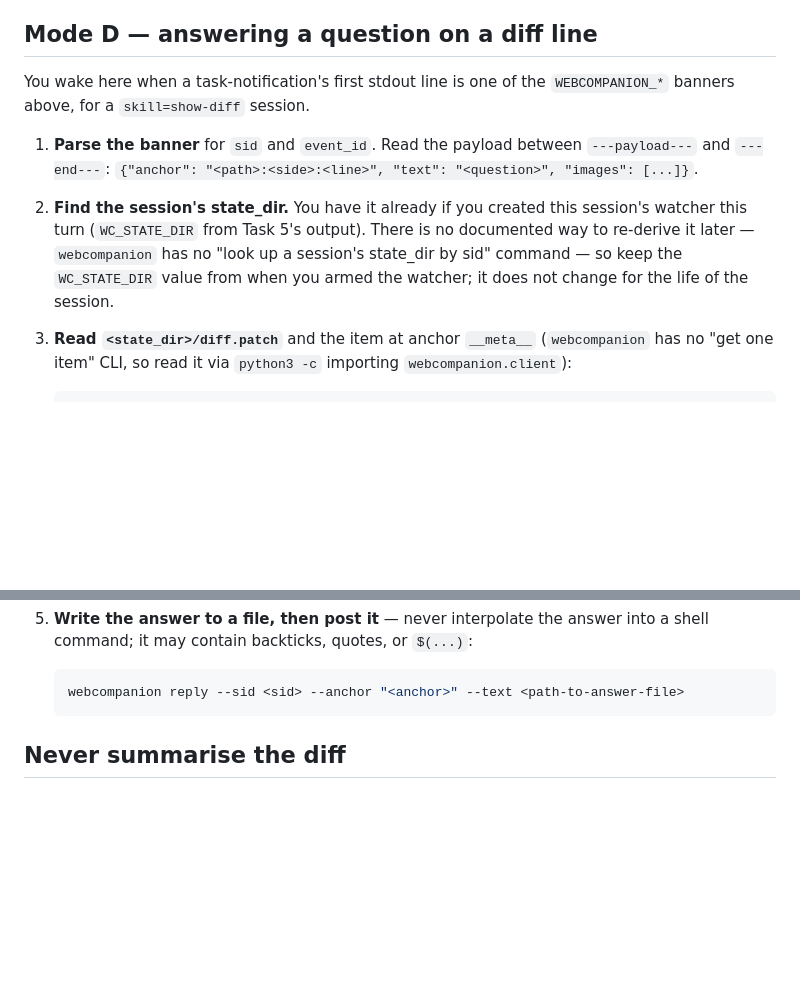
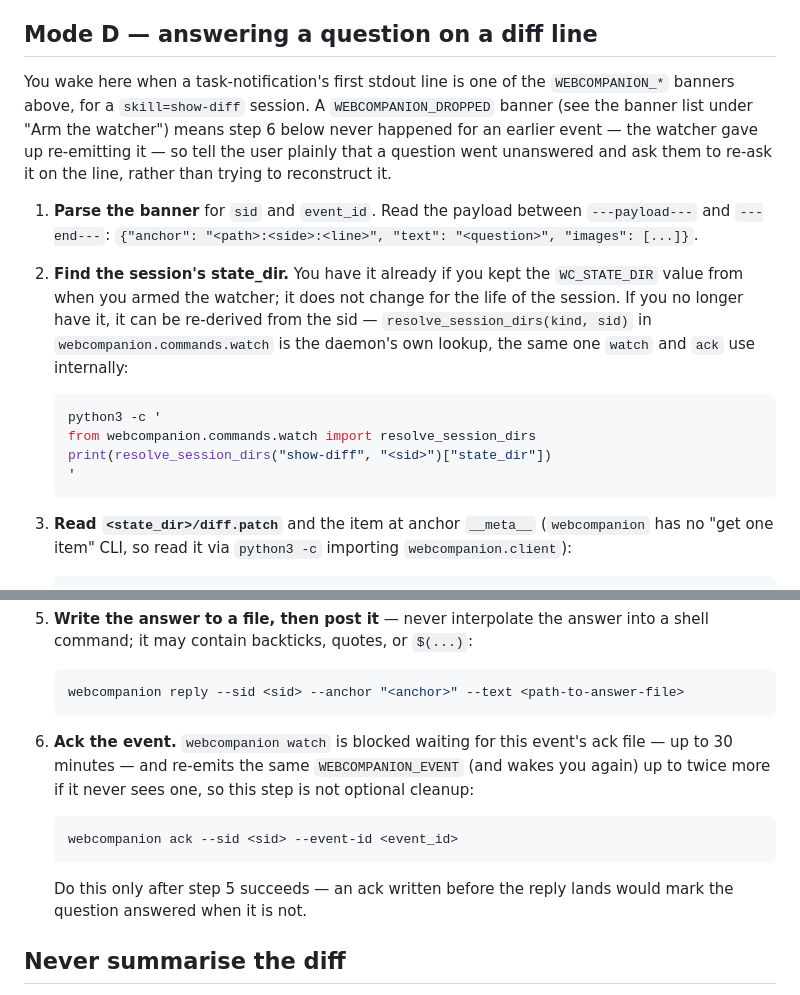
Before and after one commit to petmakris/claude-annotate, a Markdown page: skills/show_diff/SKILL.md, 2 parts joined by grey strips. Drawn GitHub-style; blank space fills up the shorter version.

Commit message:
fix(show-diff): ack watcher events in Mode D, fix stale path and state_dir guidance
Mode D ended at `webcompanion reply` with no ack step, so every question was
answered up to 3 times over 90 minutes while `webcompanion watch` sat blocked
waiting up to 30 minutes per attempt for an ack file nothing ever wrote — and
a second question could not be processed until the first was acked. Add the
missing `webcompanion ack --sid --event-id` step after the reply succeeds,
and a line explaining WEBCOMPANION_DROPPED (cross-referencing the existing
banner list rather than duplicating it).

Also: fix the `skills/show-diff/` (hyphen) reference to the current
`skills/show_diff/` (underscore) path, and replace the inaccurate "there is
no documented way to re-derive state_dir" claim with the actual lookup
(`resolve_session_dirs` in `webcompanion.commands.watch`), dropping the
plan-internal "Task 5's output" phrasing.

````diff
--- a/skills/show_diff/SKILL.md
+++ b/skills/show_diff/SKILL.md
@@ -166,17 +166,28 @@ unreachable — the diff is open read-only and there is nothing to arm.
 ## Mode D — answering a question on a diff line
 
 You wake here when a task-notification's first stdout line is one of the
-`WEBCOMPANION_*` banners above, for a `skill=show-diff` session.
+`WEBCOMPANION_*` banners above, for a `skill=show-diff` session. A
+`WEBCOMPANION_DROPPED` banner (see the banner list under "Arm the watcher")
+means step 6 below never happened for an earlier event — the watcher gave up
+re-emitting it — so tell the user plainly that a question went unanswered and
+ask them to re-ask it on the line, rather than trying to reconstruct it.
 
 1. **Parse the banner** for `sid` and `event_id`. Read the payload between
    `---payload---` and `---end---`: `{"anchor": "<path>:<side>:<line>",
    "text": "<question>", "images": [...]}`.
-2. **Find the session's state_dir.** You have it already if you created this
-   session's watcher this turn (`WC_STATE_DIR` from Task 5's output). There is
-   no documented way to re-derive it later — `webcompanion` has no "look up a
-   session's state_dir by sid" command — so keep the `WC_STATE_DIR` value from
-   when you armed the watcher; it does not change for the life of the
-   session.
+2. **Find the session's state_dir.** You have it already if you kept the
+   `WC_STATE_DIR` value from when you armed the watcher; it does not change
+   for the life of the session. If you no longer have it, it can be
+   re-derived from the sid — `resolve_session_dirs(kind, sid)` in
+   `webcompanion.commands.watch` is the daemon's own lookup, the same one
+   `watch` and `ack` use internally:
+
+   ```bash
+   python3 -c '
+   from webcompanion.commands.watch import resolve_session_dirs
+   print(resolve_session_dirs("show-diff", "<sid>")["state_dir"])
+   '
+   ```
 3. **Read `<state_dir>/diff.patch`** and the item at anchor `__meta__`
    (`webcompanion` has no "get one item" CLI, so read it via
    `python3 -c` importing `webcompanion.client`):
@@ -203,6 +214,17 @@ You wake here when a task-notification's first stdout line is one of the
    ```bash
    webcompanion reply --sid <sid> --anchor "<anchor>" --text <path-to-answer-file>
    ```
+6. **Ack the event.** `webcompanion watch` is blocked waiting for this event's
+   ack file — up to 30 minutes — and re-emits the same `WEBCOMPANION_EVENT`
+   (and wakes you again) up to twice more if it never sees one, so this step
+   is not optional cleanup:
+
+   ```bash
+   webcompanion ack --sid <sid> --event-id <event_id>
+   ```
+
+   Do this only after step 5 succeeds — an ack written before the reply lands
+   would mark the question answered when it is not.
 
 ## Never summarise the diff
 
````
Also changed, not shown: other parts of skills/show_diff/SKILL.md (+1 -1 lines).
